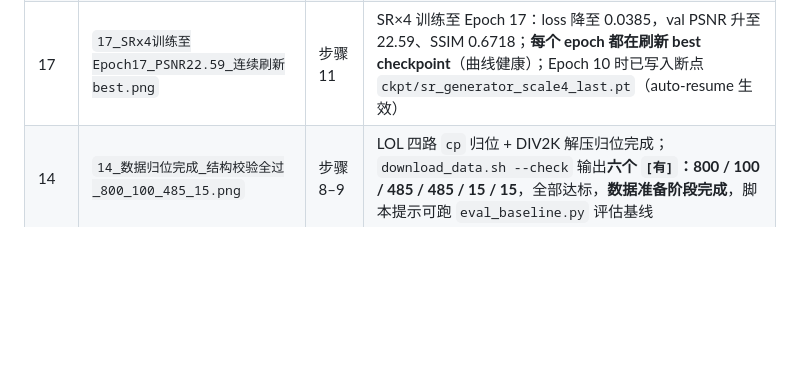
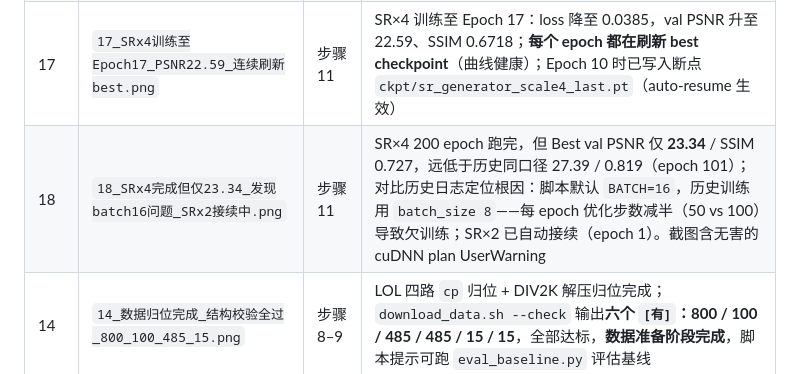
Before and after one commit to ElijahZhao/pixelforge-image-restoration-, a Markdown page: docs/autodl_screenshots/README.md, the part around the change. Rendered like a GitHub page; blank space fills up the shorter version.

Commit message:
docs: 留档截图 18（SRx4 完成 200ep 但 PSNR 23.34 低于历史 27.39，定位为 batch16 欠训练）

```diff
--- a/docs/autodl_screenshots/README.md
+++ b/docs/autodl_screenshots/README.md
@@ -22,6 +22,7 @@
 | 15 | `15_tmux开训_单测全PASS_下载VGG16感知损失权重.png` | 步骤 10–11 | tmux 会话 `train` 已建立（底部绿色状态栏）；`retrain_autodl.sh` 启动，`test_metrics` 5 项 PASS，进入 `test_correctness` 时触发一次性下载 VGG16 权重（528M，感知损失用，三阶段共用缓存） |
 | 16 | `16_VGG下载完成_27测全过_冒烟完成_SRx4正式训练中.png` | 步骤 11 | VGG16 权重 528M 下载完成（2h48m）；单测 **27/27 全 PASS**；冒烟 2 epoch 完成（Best PSNR 18.33）；旧产物备份至 `backup_old/`；**SR×4 正式训练进行中**——Epoch 1→4：loss 0.1898→0.0649 单调降，val PSNR 18.12→20.72、SSIM 0.2302→0.4949 单调升，约 21.4s/epoch |
 | 17 | `17_SRx4训练至Epoch17_PSNR22.59_连续刷新best.png` | 步骤 11 | SR×4 训练至 Epoch 17：loss 降至 0.0385，val PSNR 升至 22.59、SSIM 0.6718；**每个 epoch 都在刷新 best checkpoint**（曲线健康）；Epoch 10 时已写入断点 `ckpt/sr_generator_scale4_last.pt`（auto-resume 生效） |
+| 18 | `18_SRx4完成但仅23.34_发现batch16问题_SRx2接续中.png` | 步骤 11 | SR×4 200 epoch 跑完，但 Best val PSNR 仅 **23.34** / SSIM 0.727，远低于历史同口径 27.39 / 0.819（epoch 101）；对比历史日志定位根因：脚本默认 `BATCH=16`，历史训练用 `batch_size 8`——每 epoch 优化步数减半（50 vs 100）导致欠训练；SR×2 已自动接续（epoch 1）。截图含无害的 cuDNN plan UserWarning |
 | 14 | `14_数据归位完成_结构校验全过_800_100_485_15.png` | 步骤 8–9 | LOL 四路 `cp` 归位 + DIV2K 解压归位完成；`download_data.sh --check` 输出**六个 `[有]`：800 / 100 / 485 / 485 / 15 / 15**，全部达标，**数据准备阶段完成**，脚本提示可跑 `eval_baseline.py` 评估基线 |
 
 ## 关键佐证点
```
Also changed, not shown: docs/autodl_screenshots/18_SRx4完成但仅23.34_发现batch16问题_SRx2接续中.png (added).
